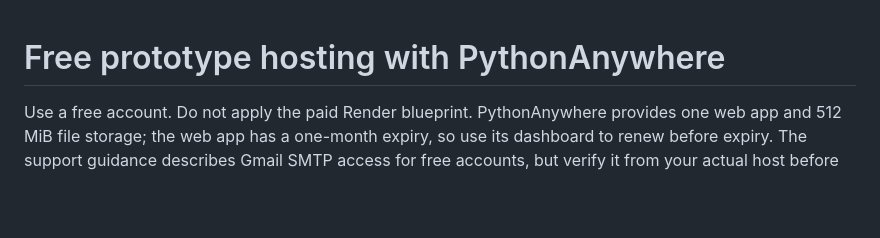
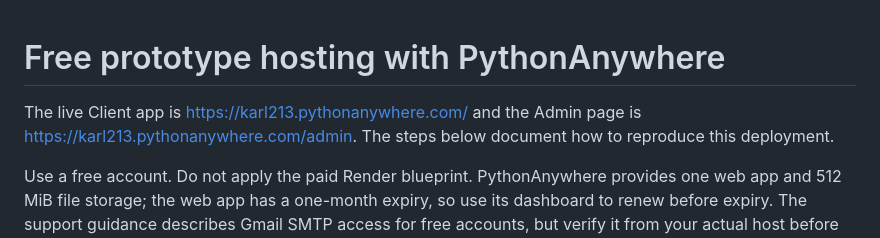
Before and after one commit to KarlWendi/Virtual-Queuing-System, a Markdown page: PYTHONANYWHERE.md, the part around the change. Drawn GitHub-style; blank space fills up the shorter version.

```diff
--- a/PYTHONANYWHERE.md
+++ b/PYTHONANYWHERE.md
@@ -1,4 +1,6 @@
 # Free prototype hosting with PythonAnywhere
+
+The live Client app is https://karl213.pythonanywhere.com/ and the Admin page is https://karl213.pythonanywhere.com/admin. The steps below document how to reproduce this deployment.
 
 Use a free account. Do not apply the paid Render blueprint. PythonAnywhere provides one web app and 512 MiB file storage; the web app has a one-month expiry, so use its dashboard to renew before expiry. The support guidance describes Gmail SMTP access for free accounts, but verify it from your actual host before inviting users.
 
```
Also changed, not shown: README.md (+80 -54 lines).
